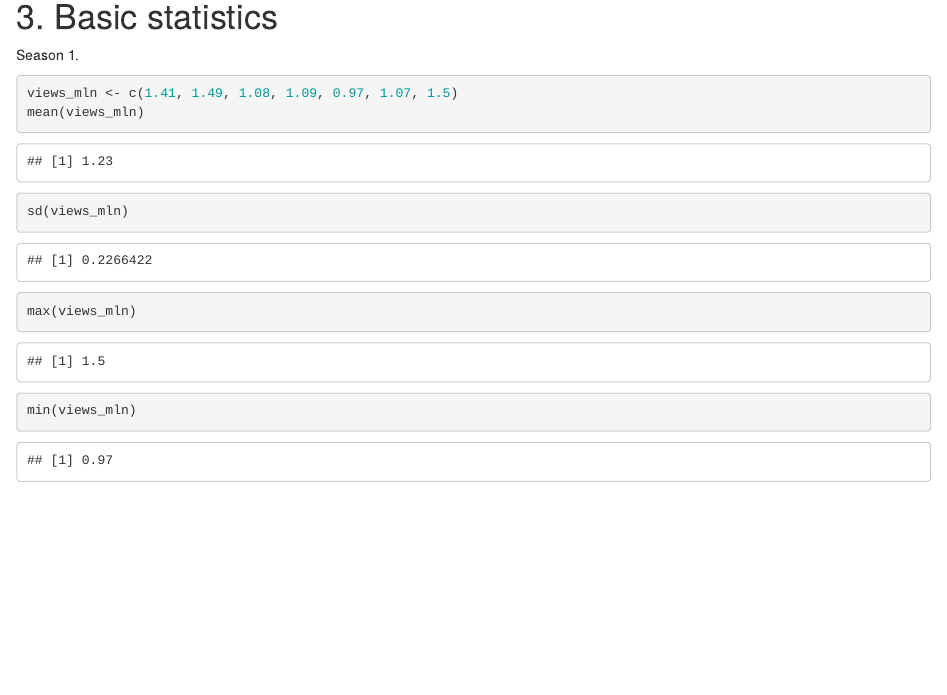
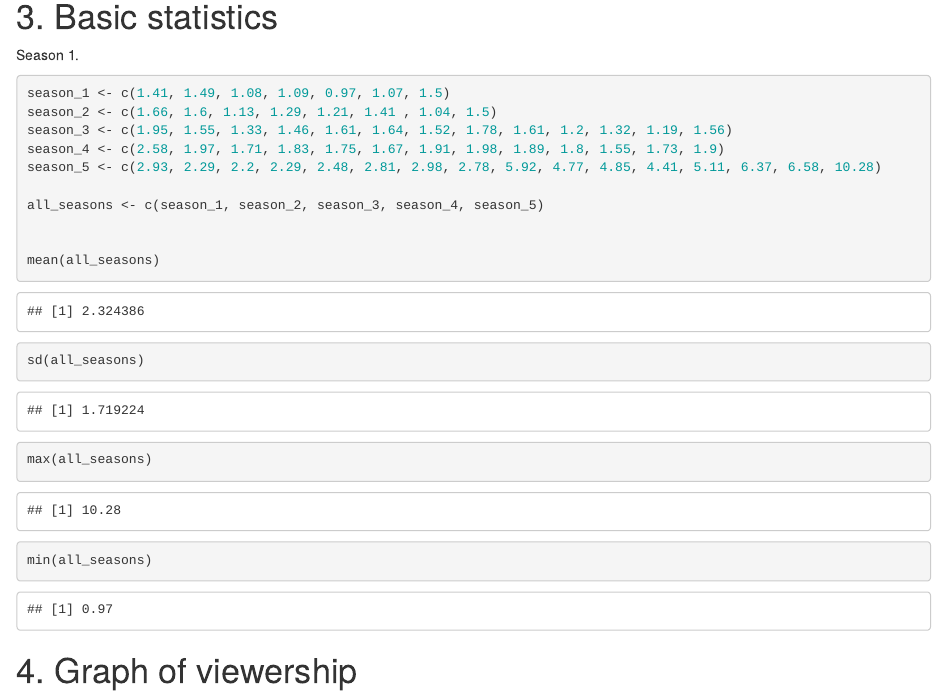
Before and after one commit to michalwrzesinski4/RMarkdown, an R Markdown document (exercise1.Rmd): the page in a window 1100 px wide, from 720 px down. Rendered offline with R 4.5, knitr and Pandoc, with nearby package versions; some code elsewhere in the file could not run offline.

Commit message:
correct stats

````diff
--- a/exercise1.Rmd
+++ b/exercise1.Rmd
@@ -19,9 +19,23 @@ knitr::opts_chunk$set(echo = TRUE)
 Season 1.
 
 ```{r}
-views_mln <- c(1.41, 1.49, 1.08, 1.09, 0.97, 1.07, 1.5)
-mean(views_mln)
-sd(views_mln)
-max(views_mln)
-min(views_mln)
+season_1 <- c(1.41, 1.49, 1.08, 1.09, 0.97, 1.07, 1.5)
+season_2 <- c(1.66, 1.6, 1.13, 1.29, 1.21, 1.41 , 1.04, 1.5)
+season_3 <- c(1.95, 1.55, 1.33, 1.46, 1.61, 1.64, 1.52, 1.78, 1.61, 1.2, 1.32, 1.19, 1.56)
+season_4 <- c(2.58, 1.97, 1.71, 1.83, 1.75, 1.67, 1.91, 1.98, 1.89, 1.8, 1.55, 1.73, 1.9)
+season_5 <- c(2.93, 2.29, 2.2, 2.29, 2.48, 2.81, 2.98, 2.78, 5.92, 4.77, 4.85, 4.41, 5.11, 6.37, 6.58, 10.28)
+
+all_seasons <- c(season_1, season_2, season_3, season_4, season_5)
+
+
+mean(all_seasons)
+sd(all_seasons)
+max(all_seasons)
+min(all_seasons)
 ```
+
+# 4. Graph of viewership
+
+```{r}
+plot(views_mln)
+```
````
